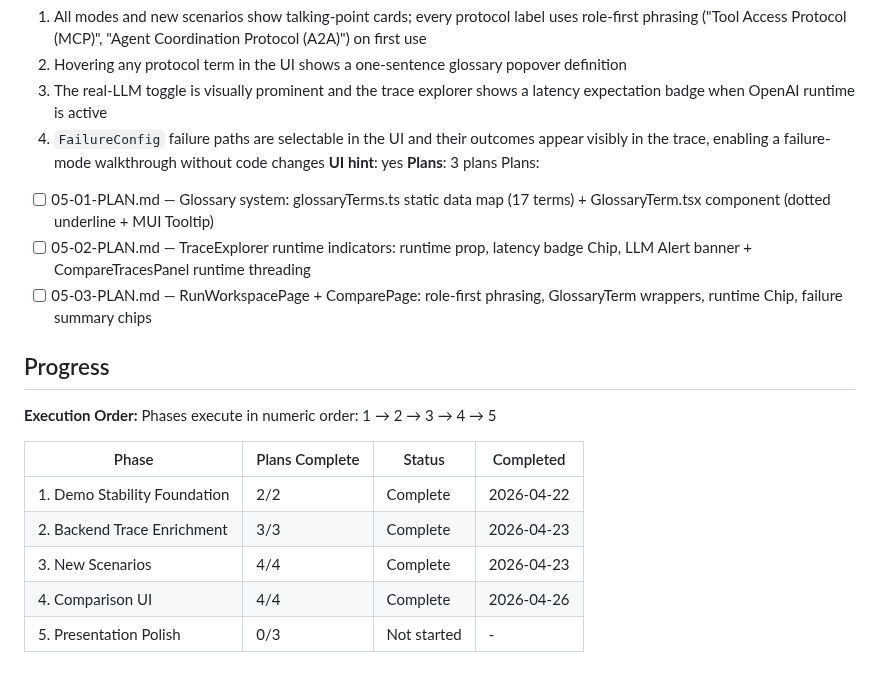
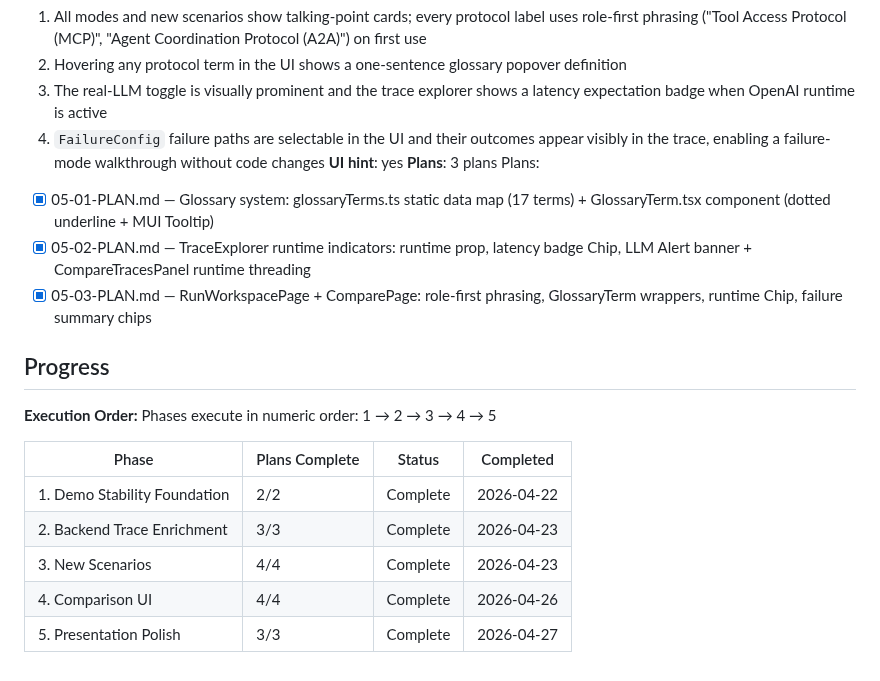
Before and after one commit to skylark248/A2AvsMCP, a Markdown page: .planning/ROADMAP.md, the part around one of its changes. Rendered like a GitHub page.

```diff
--- a/.planning/ROADMAP.md
+++ b/.planning/ROADMAP.md
@@ -97,9 +97,9 @@ Plans:
 **UI hint**: yes
 **Plans**: 3 plans
 Plans:
-- [ ] 05-01-PLAN.md — Glossary system: glossaryTerms.ts static data map (17 terms) + GlossaryTerm.tsx component (dotted underline + MUI Tooltip)
-- [ ] 05-02-PLAN.md — TraceExplorer runtime indicators: runtime prop, latency badge Chip, LLM Alert banner + CompareTracesPanel runtime threading
-- [ ] 05-03-PLAN.md — RunWorkspacePage + ComparePage: role-first phrasing, GlossaryTerm wrappers, runtime Chip, failure summary chips
+- [x] 05-01-PLAN.md — Glossary system: glossaryTerms.ts static data map (17 terms) + GlossaryTerm.tsx component (dotted underline + MUI Tooltip)
+- [x] 05-02-PLAN.md — TraceExplorer runtime indicators: runtime prop, latency badge Chip, LLM Alert banner + CompareTracesPanel runtime threading
+- [x] 05-03-PLAN.md — RunWorkspacePage + ComparePage: role-first phrasing, GlossaryTerm wrappers, runtime Chip, failure summary chips
 
 ## Progress
 
@@ -112,4 +112,4 @@ Phases execute in numeric order: 1 → 2 → 3 → 4 → 5
 | 2. Backend Trace Enrichment | 3/3 | Complete | 2026-04-23 |
 | 3. New Scenarios | 4/4 | Complete | 2026-04-23 |
 | 4. Comparison UI | 4/4 | Complete | 2026-04-26 |
-| 5. Presentation Polish | 0/3 | Not started | - |
+| 5. Presentation Polish | 3/3 | Complete | 2026-04-27 |
```
Also changed, not shown: other parts of .planning/ROADMAP.md (+1 -1 lines), .planning/STATE.md (+14 -14 lines).
